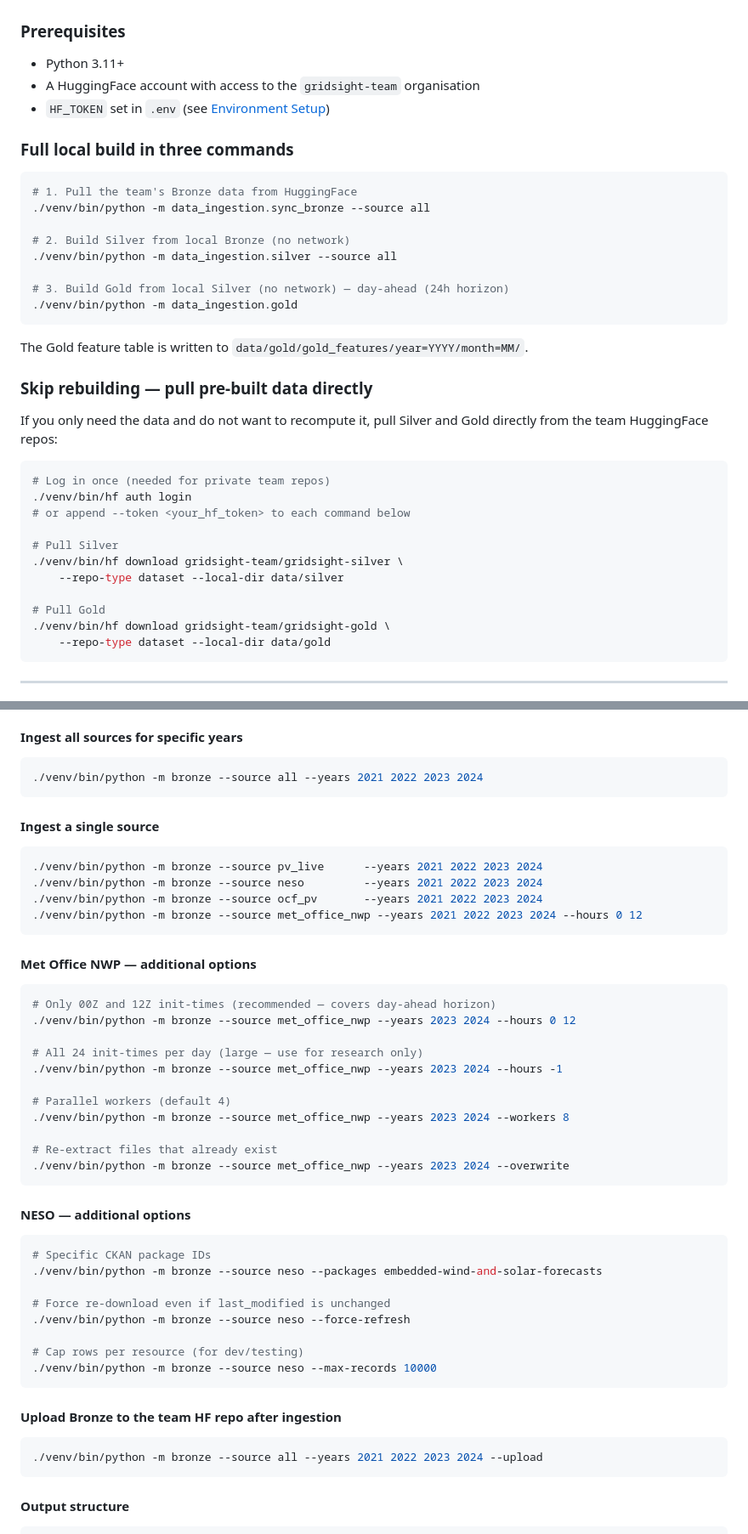
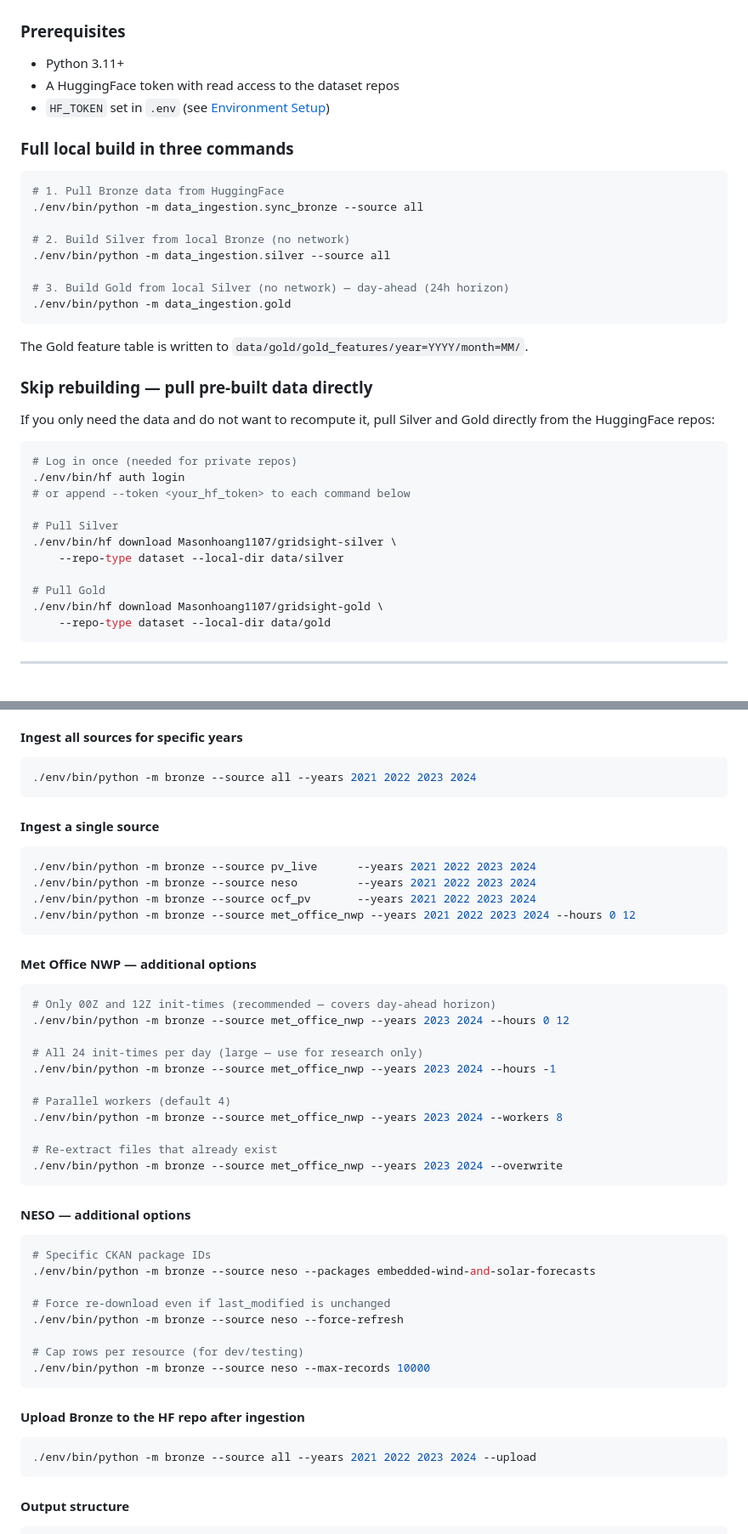
Before and after one commit to hoangdatkt1107/uk-solar-forecast, a Markdown page: README.md, 2 parts joined by grey strips. Shown at 85% size. Drawn GitHub-style.

````diff
--- a/README.md
+++ b/README.md
@@ -91,39 +170,39 @@ gridsight-uk-2026/
 ### Prerequisites
 
 - Python 3.11+
-- A HuggingFace account with access to the `gridsight-team` organisation
+- A HuggingFace token with read access to the dataset repos
 - `HF_TOKEN` set in `.env` (see [Environment Setup](#7-environment-setup))
 
 ### Full local build in three commands
 
 ```bash
-# 1. Pull the team's Bronze data from HuggingFace
-./venv/bin/python -m data_ingestion.sync_bronze --source all
+# 1. Pull Bronze data from HuggingFace
+./env/bin/python -m data_ingestion.sync_bronze --source all
 
 # 2. Build Silver from local Bronze (no network)
-./venv/bin/python -m data_ingestion.silver --source all
+./env/bin/python -m data_ingestion.silver --source all
 
 # 3. Build Gold from local Silver (no network) — day-ahead (24h horizon)
-./venv/bin/python -m data_ingestion.gold
+./env/bin/python -m data_ingestion.gold
 ```
 
 The Gold feature table is written to `data/gold/gold_features/year=YYYY/month=MM/`.
 
 ### Skip rebuilding — pull pre-built data directly
 
-If you only need the data and do not want to recompute it, pull Silver and Gold directly from the team HuggingFace repos:
+If you only need the data and do not want to recompute it, pull Silver and Gold directly from the HuggingFace repos:
 
 ```bash
-# Log in once (needed for private team repos)
-./venv/bin/hf auth login
+# Log in once (needed for private repos)
+./env/bin/hf auth login
 # or append --token <your_hf_token> to each command below
 
 # Pull Silver
-./venv/bin/hf download gridsight-team/gridsight-silver \
+./env/bin/hf download Masonhoang1107/gridsight-silver \
     --repo-type dataset --local-dir data/silver
 
 # Pull Gold
-./venv/bin/hf download gridsight-team/gridsight-gold \
+./env/bin/hf download Masonhoang1107/gridsight-gold \
     --repo-type dataset --local-dir data/gold
 ```
 
@@ -161,51 +240,51 @@ Bronze does one job: download the raw data and save it to parquet. No cleaning,
 #### Ingest all sources for specific years
 
 ```bash
-./venv/bin/python -m bronze --source all --years 2021 2022 2023 2024
+./env/bin/python -m bronze --source all --years 2021 2022 2023 2024
 ```
 
 #### Ingest a single source
 
 ```bash
-./venv/bin/python -m bronze --source pv_live      --years 2021 2022 2023 2024
-./venv/bin/python -m bronze --source neso         --years 2021 2022 2023 2024
-./venv/bin/python -m bronze --source ocf_pv       --years 2021 2022 2023 2024
-./venv/bin/python -m bronze --source met_office_nwp --years 2021 2022 2023 2024 --hours 0 12
+./env/bin/python -m bronze --source pv_live      --years 2021 2022 2023 2024
+./env/bin/python -m bronze --source neso         --years 2021 2022 2023 2024
+./env/bin/python -m bronze --source ocf_pv       --years 2021 2022 2023 2024
+./env/bin/python -m bronze --source met_office_nwp --years 2021 2022 2023 2024 --hours 0 12
 ```
 
 #### Met Office NWP — additional options
 
 ```bash
 # Only 00Z and 12Z init-times (recommended — covers day-ahead horizon)
-./venv/bin/python -m bronze --source met_office_nwp --years 2023 2024 --hours 0 12
+./env/bin/python -m bronze --source met_office_nwp --years 2023 2024 --hours 0 12
 
 # All 24 init-times per day (large — use for research only)
-./venv/bin/python -m bronze --source met_office_nwp --years 2023 2024 --hours -1
+./env/bin/python -m bronze --source met_office_nwp --years 2023 2024 --hours -1
 
 # Parallel workers (default 4)
-./venv/bin/python -m bronze --source met_office_nwp --years 2023 2024 --workers 8
+./env/bin/python -m bronze --source met_office_nwp --years 2023 2024 --workers 8
 
 # Re-extract files that already exist
-./venv/bin/python -m bronze --source met_office_nwp --years 2023 2024 --overwrite
+./env/bin/python -m bronze --source met_office_nwp --years 2023 2024 --overwrite
 ```
 
 #### NESO — additional options
 
 ```bash
 # Specific CKAN package IDs
-./venv/bin/python -m bronze --source neso --packages embedded-wind-and-solar-forecasts
+./env/bin/python -m bronze --source neso --packages embedded-wind-and-solar-forecasts
 
 # Force re-download even if last_modified is unchanged
-./venv/bin/python -m bronze --source neso --force-refresh
+./env/bin/python -m bronze --source neso --force-refresh
 
 # Cap rows per resource (for dev/testing)
-./venv/bin/python -m bronze --source neso --max-records 10000
+./env/bin/python -m bronze --source neso --max-records 10000
 ```
 
-#### Upload Bronze to the team HF repo after ingestion
+#### Upload Bronze to the HF repo after ingestion
 
 ```bash
-./venv/bin/python -m bronze --source all --years 2021 2022 2023 2024 --upload
+./env/bin/python -m bronze --source all --years 2021 2022 2023 2024 --upload
 ```
 
 #### Output structure
````
Also changed, not shown: other parts of README.md (+114 -73 lines).
